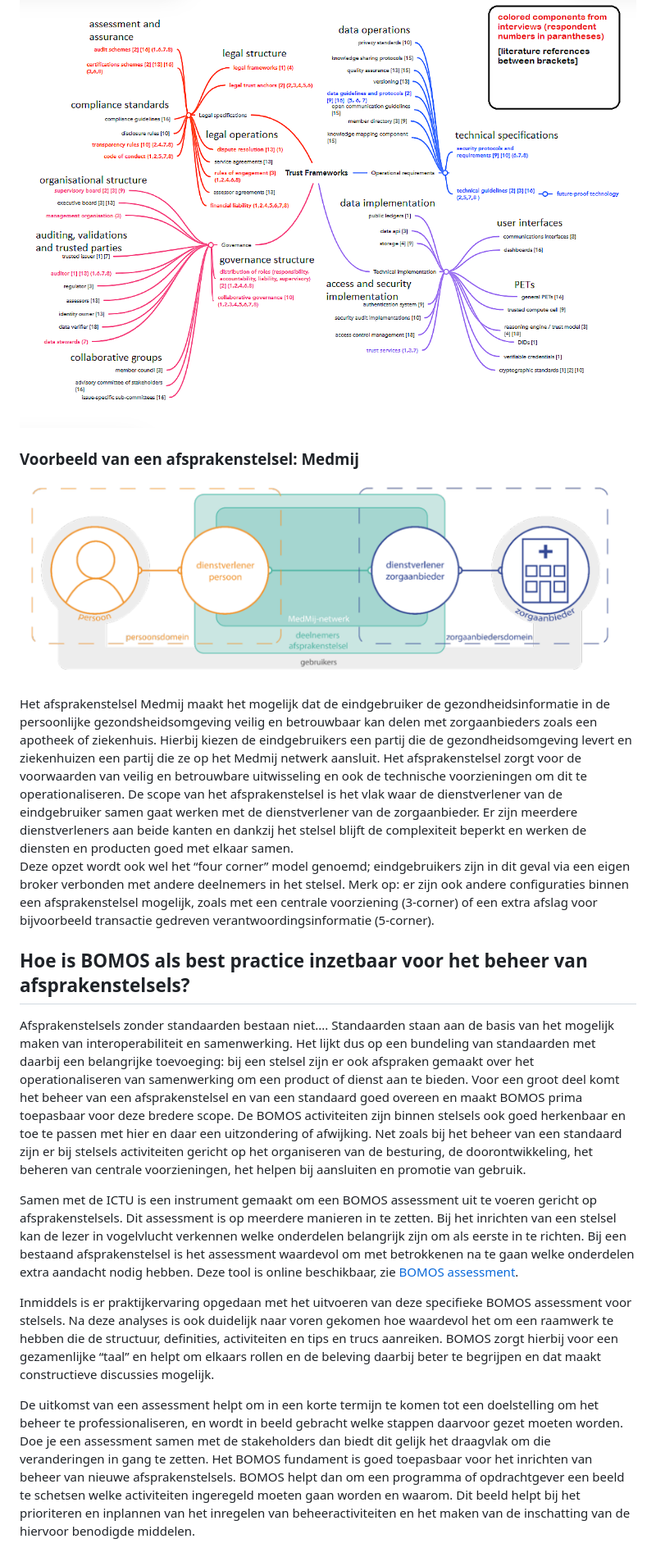
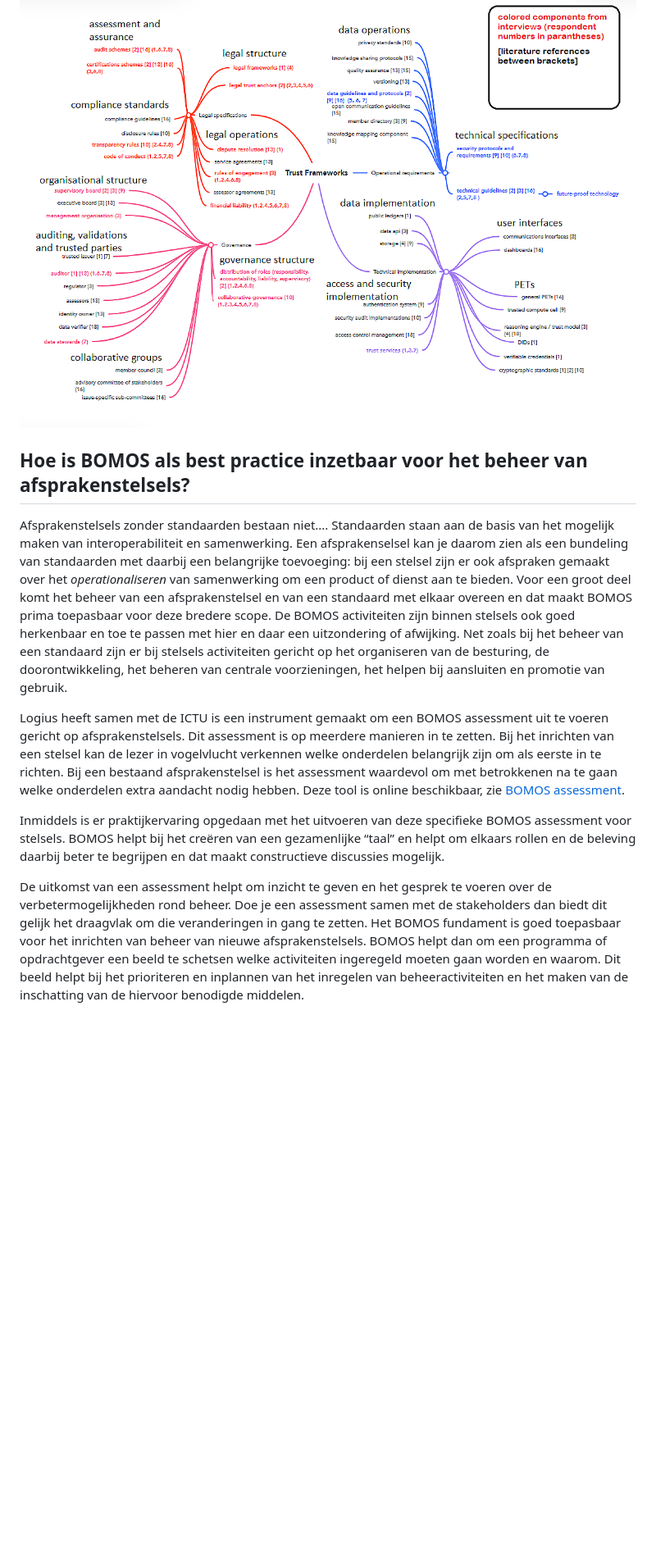
Before and after one commit to Logius-standaarden/BOMOS-Stelsels, a Markdown page: ch01_Afsprakenstelsels.md, the part around the change printed below. Shown: that part at 82% size. GitHub-like rendering; blank space fills up the shorter version.

```diff
--- a/ch01_Afsprakenstelsels.md
+++ b/ch01_Afsprakenstelsels.md
@@ -39,23 +45,16 @@ Dit componentendiagram is ontwikkeld door en op basis van het onderzoek van L. v
 
 ![componenten diagram trust framework](images/components_diagram.png "Componenten diagram afsprakenstelsels")
 
-### Voorbeeld van een afsprakenstelsel: Medmij
-
-![medmij afsprakenstelsel 4 cornermodel](images/medmij_afsprakenstelsel.png "Medmij afsprakenstelsel 4 corner model")
-
-Het afsprakenstelsel Medmij maakt het mogelijk dat de eindgebruiker de gezondheidsinformatie in de persoonlijke gezondsheidsomgeving veilig en betrouwbaar kan delen met zorgaanbieders zoals een apotheek of ziekenhuis. Hierbij kiezen de eindgebruikers een partij die de gezondheidsomgeving levert en ziekenhuizen een partij die ze op het Medmij netwerk aansluit. Het afsprakenstelsel zorgt voor de voorwaarden van veilig en betrouwbare uitwisseling en ook de technische voorzieningen om dit te operationaliseren. De scope van het afsprakenstelsel is het vlak waar de dienstverlener van de eindgebruiker samen gaat werken met de dienstverlener van de zorgaanbieder. Er zijn meerdere dienstverleners aan beide kanten en dankzij het stelsel blijft de complexiteit beperkt en werken de diensten en producten goed met elkaar samen.
-Deze opzet wordt  ook wel het “four corner” model genoemd; eindgebruikers zijn in dit geval via een eigen broker verbonden met andere deelnemers in het stelsel. Merk op: er zijn ook andere configuraties binnen een afsprakenstelsel mogelijk, zoals met een centrale voorziening (3-corner) of een extra afslag voor bijvoorbeeld transactie gedreven verantwoordingsinformatie (5-corner).
-
 ## Hoe is BOMOS als best practice inzetbaar voor het beheer van afsprakenstelsels?
 
-Afsprakenstelsels zonder standaarden bestaan niet.... Standaarden staan aan de basis van het mogelijk maken van interoperabiliteit en samenwerking. Het lijkt dus op een bundeling van standaarden met daarbij een belangrijke toevoeging: bij een stelsel zijn er ook afspraken gemaakt over het operationaliseren van samenwerking om een product of dienst aan te bieden.
-Voor een groot deel komt het beheer van een afsprakenstelsel en van een standaard goed overeen en maakt BOMOS prima toepasbaar voor deze bredere scope. De BOMOS activiteiten zijn binnen stelsels ook goed herkenbaar en toe te passen met hier en daar een uitzondering of afwijking. Net zoals bij het beheer van een standaard zijn er bij stelsels activiteiten gericht op het organiseren van de besturing, de doorontwikkeling, het beheren van centrale voorzieningen, het helpen bij aansluiten en promotie van gebruik.
+Afsprakenstelsels zonder standaarden bestaan niet.... Standaarden staan aan de basis van het mogelijk maken van interoperabiliteit en samenwerking. Een afsprakenselsel kan je daarom zien als een bundeling van standaarden met daarbij een belangrijke toevoeging: bij een stelsel zijn er ook afspraken gemaakt over het *operationaliseren* van samenwerking om een product of dienst aan te bieden.
+Voor een groot deel komt het beheer van een afsprakenstelsel en van een standaard met elkaar overeen en dat maakt BOMOS prima toepasbaar voor deze bredere scope. De BOMOS activiteiten zijn binnen stelsels ook goed herkenbaar en toe te passen met hier en daar een uitzondering of afwijking. Net zoals bij het beheer van een standaard zijn er bij stelsels activiteiten gericht op het organiseren van de besturing, de doorontwikkeling, het beheren van centrale voorzieningen, het helpen bij aansluiten en promotie van gebruik.
 
-Samen met de ICTU is een instrument gemaakt om een BOMOS assessment uit te voeren gericht op afsprakenstelsels. Dit assessment is op meerdere manieren in te zetten. Bij het inrichten van een stelsel kan de lezer in vogelvlucht verkennen welke onderdelen belangrijk zijn om als eerste in te richten. Bij een bestaand afsprakenstelsel is het assessment waardevol om met betrokkenen na te gaan welke onderdelen extra aandacht nodig hebben. Deze tool is online beschikbaar, zie [BOMOS assessment](https://regelhulpenvoorbedrijven.nl/bomos-assessment-tool/).
+Logius heeft samen met de ICTU is een instrument gemaakt om een BOMOS assessment uit te voeren gericht op afsprakenstelsels. Dit assessment is op meerdere manieren in te zetten. Bij het inrichten van een stelsel kan de lezer in vogelvlucht verkennen welke onderdelen belangrijk zijn om als eerste in te richten. Bij een bestaand afsprakenstelsel is het assessment waardevol om met betrokkenen na te gaan welke onderdelen extra aandacht nodig hebben. Deze tool is online beschikbaar, zie [BOMOS assessment](https://regelhulpenvoorbedrijven.nl/bomos-assessment-tool/).
 
-Inmiddels is er praktijkervaring opgedaan met het uitvoeren van deze specifieke BOMOS assessment voor stelsels. Na deze analyses is ook duidelijk naar voren gekomen hoe waardevol het om een raamwerk te hebben  die de structuur, definities, activiteiten en tips en trucs aanreiken. BOMOS zorgt hierbij voor een gezamenlijke “taal” en helpt om elkaars rollen en de beleving daarbij beter te begrijpen en dat maakt constructieve discussies mogelijk.
+Inmiddels is er praktijkervaring opgedaan met het uitvoeren van deze specifieke BOMOS assessment voor stelsels. BOMOS helpt bij het creëren van een gezamenlijke “taal” en helpt om elkaars rollen en de beleving daarbij beter te begrijpen en dat maakt constructieve discussies mogelijk.
 
-De uitkomst van een assessment helpt om in een korte termijn te komen tot een doelstelling om het beheer te professionaliseren, en wordt in beeld gebracht welke stappen daarvoor gezet moeten worden. Doe je een assessment samen met de stakeholders dan biedt dit gelijk het draagvlak om die veranderingen in gang te zetten.
+De uitkomst van een assessment helpt om inzicht te geven en het gesprek te voeren over de verbetermogelijkheden rond beheer. Doe je een assessment samen met de stakeholders dan biedt dit gelijk het draagvlak om die veranderingen in gang te zetten.
 Het BOMOS fundament is goed toepasbaar voor het inrichten van beheer van nieuwe afsprakenstelsels. BOMOS helpt dan om een programma of opdrachtgever een beeld te schetsen welke activiteiten ingeregeld moeten gaan worden en waarom. Dit beeld helpt bij het prioriteren en inplannen van het inregelen van beheeractiviteiten en het maken van de inschatting van de hiervoor benodigde middelen.
 
 ## BOMOS toegepast op afsprakenstelsels
```
Also changed, not shown: other parts of ch01_Afsprakenstelsels.md (+34 -28 lines).
